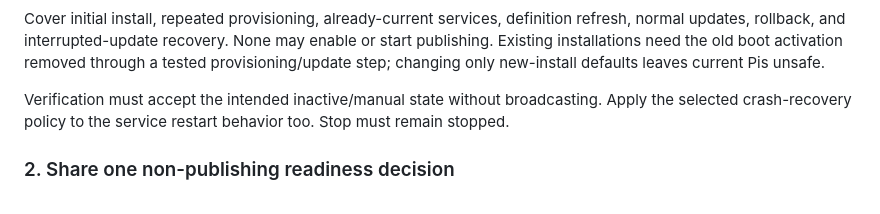
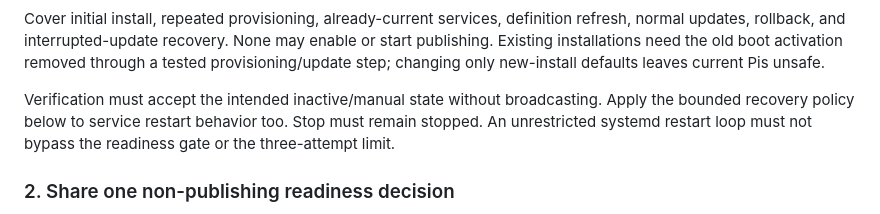
Before and after one commit to rec/showco, a Markdown page: plan/streamo-startup.md, the part around one of its changes. Drawn GitHub-style.

```diff
--- a/plan/streamo-startup.md
+++ b/plan/streamo-startup.md
@@ -67,8 +68,9 @@ activation removed through a tested provisioning/update step; changing only
 new-install defaults leaves current Pis unsafe.
 
 Verification must accept the intended inactive/manual state without broadcasting.
-Apply the selected crash-recovery policy to the service restart behavior too.
-Stop must remain stopped.
+Apply the bounded recovery policy below to service restart behavior too.
+Stop must remain stopped. An unrestricted systemd restart loop must not bypass
+the readiness gate or the three-attempt limit.
 
 ### 2. Share one non-publishing readiness decision
 
```
Also changed, not shown: other parts of plan/streamo-startup.md (+34 -7 lines).
